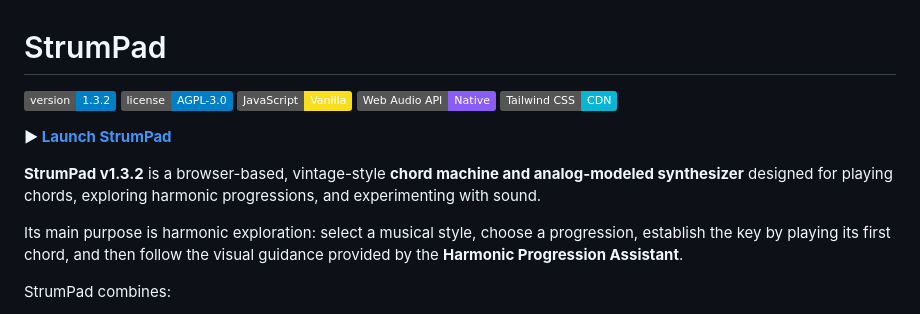
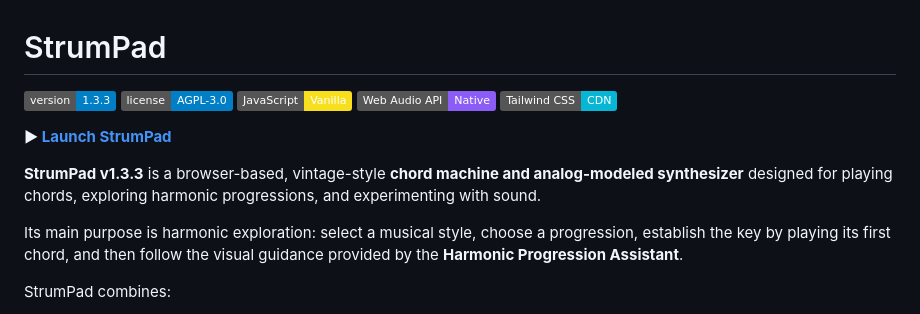
Before and after one commit to TagtTheSpellcaster/StrumPad, a Markdown page: README.md, the part around the change. GitHub-like rendering; badges without logos.

```diff
--- a/README.md
+++ b/README.md
@@ -1,6 +1,6 @@
 # StrumPad
 
-[![Version](https://img.shields.io/badge/version-1.3.2-blue.svg)](https://github.com/TagtTheSpellcaster/StrumPad)
+[![Version](https://img.shields.io/badge/version-1.3.3-blue.svg)](https://github.com/TagtTheSpellcaster/StrumPad)
 [![License](https://img.shields.io/badge/license-AGPL--3.0-blue.svg)](https://www.gnu.org/licenses/agpl-3.0.html)
 [![JavaScript](https://img.shields.io/badge/JavaScript-Vanilla-F7DF1E.svg)](https://developer.mozilla.org/en-US/docs/Web/JavaScript)
 [![Web Audio API](https://img.shields.io/badge/Web%20Audio%20API-Native-8B5CF6.svg)](https://developer.mozilla.org/en-US/docs/Web/API/Web_Audio_API)
@@ -8,7 +8,7 @@
 
 **▶ [Launch StrumPad](https://tagtthespellcaster.github.io/StrumPad/)**
 
-**StrumPad v1.3.2** is a browser-based, vintage-style **chord machine and analog-modeled synthesizer** designed for playing chords, exploring harmonic progressions, and experimenting with sound.
+**StrumPad v1.3.3** is a browser-based, vintage-style **chord machine and analog-modeled synthesizer** designed for playing chords, exploring harmonic progressions, and experimenting with sound.
 
 Its main purpose is harmonic exploration: select a musical style, choose a progression, establish the key by playing its first chord, and then follow the visual guidance provided by the **Harmonic Progression Assistant**.
 
```
